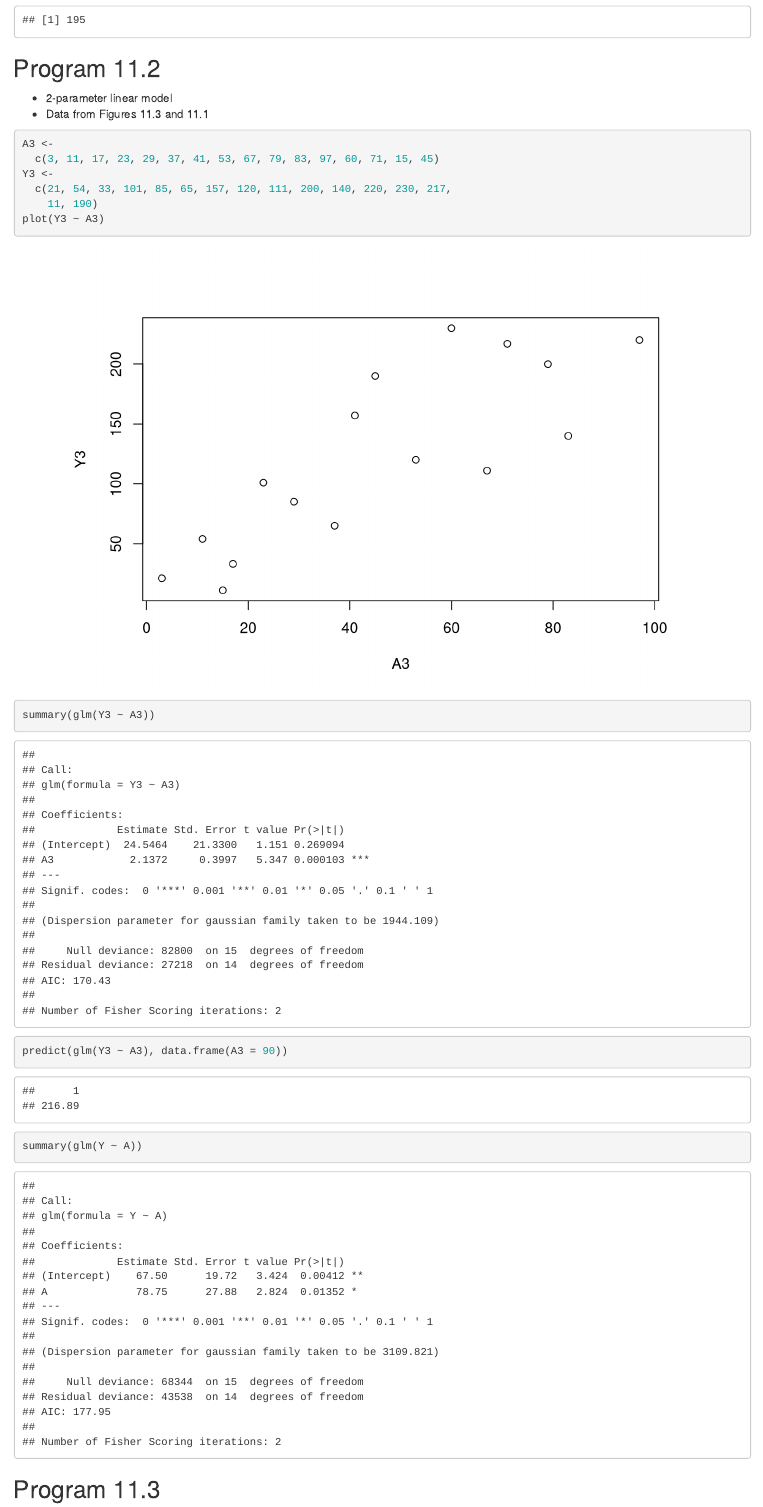
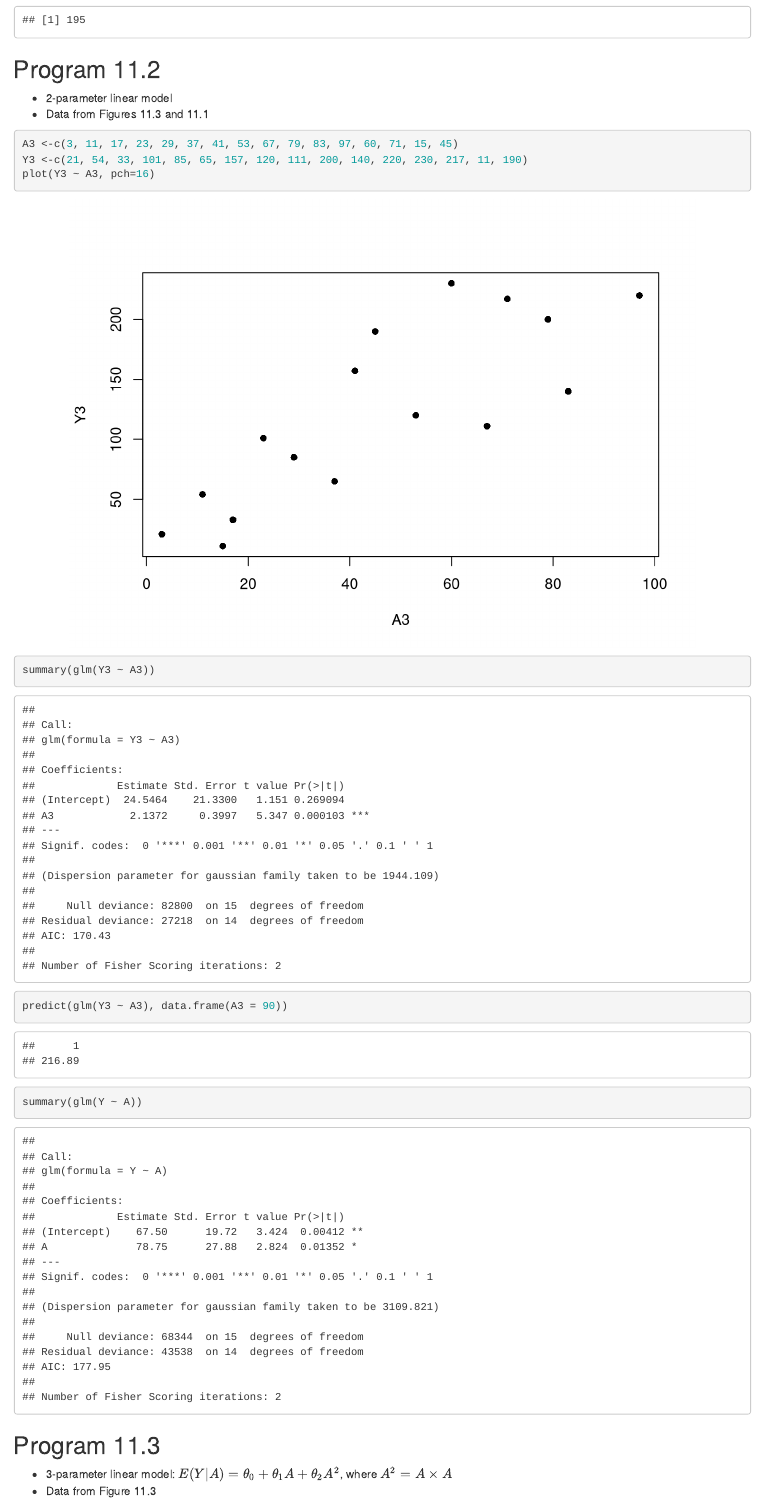
Before and after one commit to duzhewang/cibook, an R Markdown document (11-why-model.Rmd): the page in a window 1100 px wide, from 2200 px down before the commit and from 2330 px down after it, so that both start at the same text. Rendered offline with R 4.5, knitr and Pandoc, with nearby package versions; drawn as R Markdown's standard HTML page in place of the format the file asks for.

Commit message:
update chapter 11

````diff
--- a/11-why-model.Rmd
+++ b/11-why-model.Rmd
@@ -47,12 +48,9 @@ mean(Y2[A2 == 4])
 - Data from Figures 11.3 and 11.1
 
 ```{r out.width="85%", fig.align='center'}
-A3 <-
-  c(3, 11, 17, 23, 29, 37, 41, 53, 67, 79, 83, 97, 60, 71, 15, 45)
-Y3 <-
-  c(21, 54, 33, 101, 85, 65, 157, 120, 111, 200, 140, 220, 230, 217,
-    11, 190)
-plot(Y3 ~ A3)
+A3 <-c(3, 11, 17, 23, 29, 37, 41, 53, 67, 79, 83, 97, 60, 71, 15, 45)
+Y3 <-c(21, 54, 33, 101, 85, 65, 157, 120, 111, 200, 140, 220, 230, 217, 11, 190)
+plot(Y3 ~ A3, pch=16)
 summary(glm(Y3 ~ A3))
 predict(glm(Y3 ~ A3), data.frame(A3 = 90))
 summary(glm(Y ~ A))
@@ -60,7 +58,7 @@ summary(glm(Y ~ A))
 
 ## Program 11.3{-}
 
-- 3-parameter linear model
+- 3-parameter linear model: $E(Y|A)=\theta_0+\theta_{1}A+\theta_{2}A^2$, where $A^2=A\times A$
 - Data from Figure 11.3
 
 ```{r}
````
Also changed, not shown: docs/search_index.json, 11-why-model.Rmd (5 more changed lines), 10 other files.
